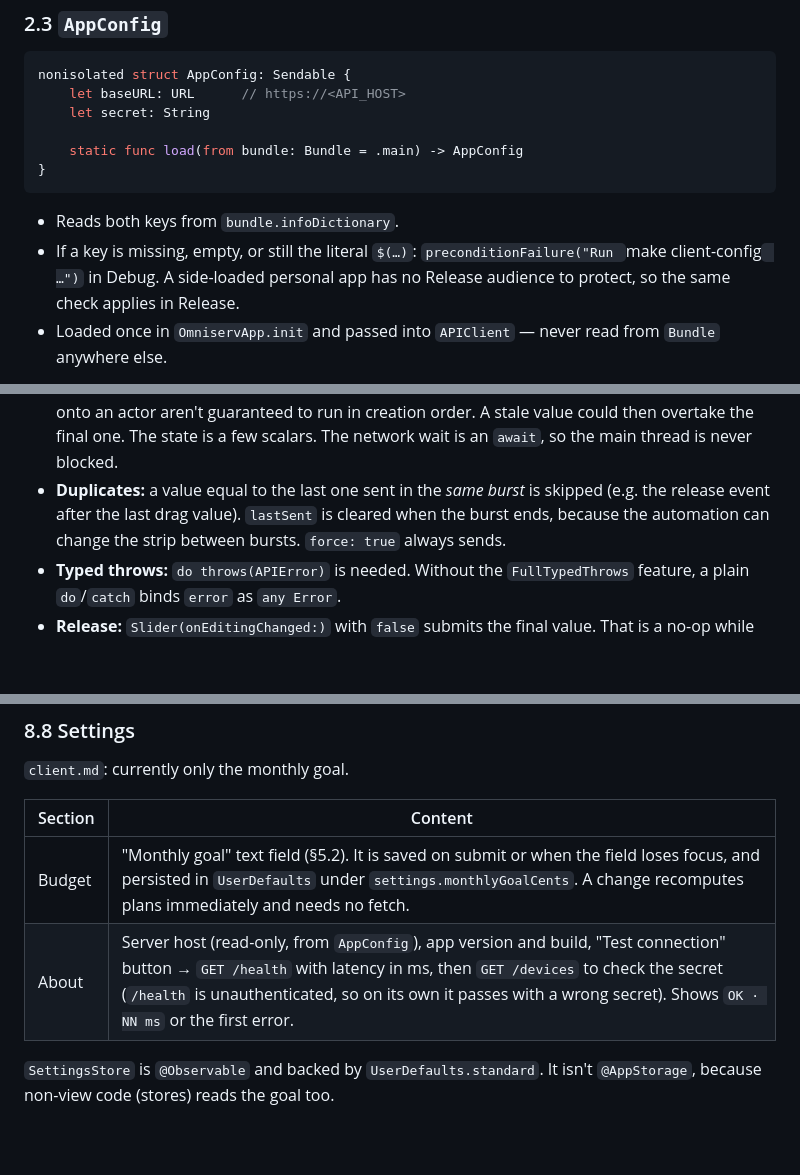
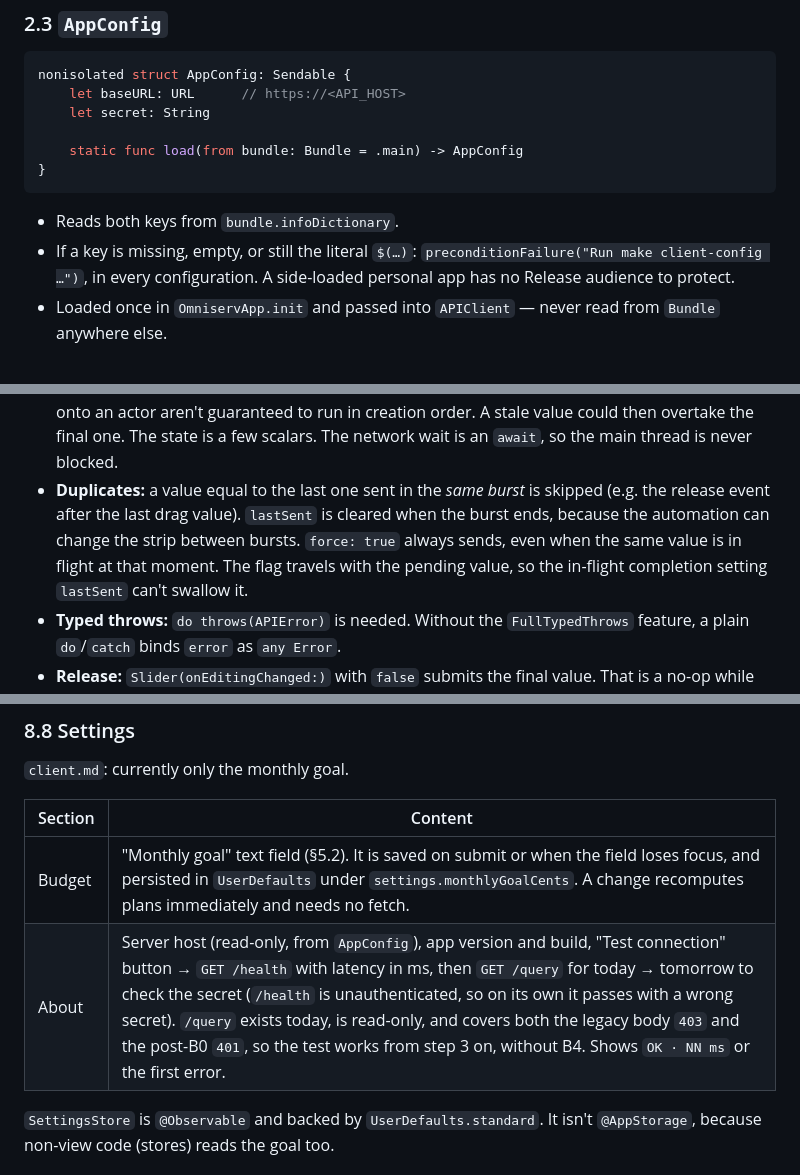
Before and after one commit to omniserv-me/omniserv, a Markdown page: client/design.md, 3 parts joined by grey strips. GitHub-like rendering; blank space fills up the shorter version.

````diff
--- a/client/design.md
+++ b/client/design.md
@@ -144,7 +146,7 @@ nonisolated struct AppConfig: Sendable {
 }
 ```
 - Reads both keys from `bundle.infoDictionary`.
-- If a key is missing, empty, or still the literal `$(…)`: `preconditionFailure("Run `make client-config` …")` in Debug. A side-loaded personal app has no Release audience to protect, so the same check applies in Release.
+- If a key is missing, empty, or still the literal `$(…)`: `preconditionFailure("Run make client-config …")`, in every configuration. A side-loaded personal app has no Release audience to protect.
 - Loaded once in `OmniservApp.init` and passed into `APIClient` — never read from `Bundle` anywhere else.
 
 **Accepted risk** (per `client.md`): the secret is plaintext inside the `.app` bundle on the device and in Xcode's build products. Moving it to the Keychain would not help while it is bundled anyway. It is revisited together with server-side auth (step 11).
@@ -584,7 +596,7 @@ Properties:
 - **Ordering:** strictly sequential, so the strip ends at the last value the user chose.
 - **Only user input submits.** `submit` is called from the slider's `Binding` setter, the power button and the accessibility adjustable action, never from `.onChange(of:)`. The displayed value is also written by code: a store refresh while the user isn't dragging, or a rollback after a failure. An `.onChange` hook would fire on those writes too and send them back to the strip; a rollback would actively re-send the old value. The tile therefore binds the slider to `Binding(get: { displayed }, set: { displayed = $0; sender.submit(Int($0)) })` and assigns `displayed` directly for refreshes and rollbacks.
 - **Why main actor, not an `actor`:** `submit` is synchronous and called directly from the binding setter / `onEditingChanged`, so values are recorded in the order the slider produced them. With an `actor`, every call would need `Task { await sender.submit(v) }`, and unstructured tasks hopping onto an actor aren't guaranteed to run in creation order. A stale value could then overtake the final one. The state is a few scalars. The network wait is an `await`, so the main thread is never blocked.
-- **Duplicates:** a value equal to the last one sent in the *same burst* is skipped (e.g. the release event after the last drag value). `lastSent` is cleared when the burst ends, because the automation can change the strip between bursts. `force: true` always sends.
+- **Duplicates:** a value equal to the last one sent in the *same burst* is skipped (e.g. the release event after the last drag value). `lastSent` is cleared when the burst ends, because the automation can change the strip between bursts. `force: true` always sends, even when the same value is in flight at that moment. The flag travels with the pending value, so the in-flight completion setting `lastSent` can't swallow it.
 - **Typed throws:** `do throws(APIError)` is needed. Without the `FullTypedThrows` feature, a plain `do`/`catch` binds `error` as `any Error`.
 - **Release:** `Slider(onEditingChanged:)` with `false` submits the final value. That is a no-op while the burst is still running. If the burst has already ended, it costs one redundant set, which is idempotent and harmless.
 - **Reconcile:** `onSettled` schedules one `/devices` refresh after 1 s, cancelled if a new submit arrives. It does so on success *and* failure. The tile then reflects what the strip actually reports.
@@ -739,7 +752,7 @@ toolbar: Cancel · Save
 | Section | Content |
 |---|---|
 | Budget | "Monthly goal" text field (§5.2). It is saved on submit or when the field loses focus, and persisted in `UserDefaults` under `settings.monthlyGoalCents`. A change recomputes plans immediately and needs no fetch. |
-| About | Server host (read-only, from `AppConfig`), app version and build, "Test connection" button → `GET /health` with latency in ms, then `GET /devices` to check the secret (`/health` is unauthenticated, so on its own it passes with a wrong secret). Shows `OK · NN ms` or the first error. |
+| About | Server host (read-only, from `AppConfig`), app version and build, "Test connection" button → `GET /health` with latency in ms, then `GET /query` for today → tomorrow to check the secret (`/health` is unauthenticated, so on its own it passes with a wrong secret). `/query` exists today, is read-only, and covers both the legacy body `403` and the post-B0 `401`, so the test works from step 3 on, without B4. Shows `OK · NN ms` or the first error. |
 
 `SettingsStore` is `@Observable` and backed by `UserDefaults.standard`. It isn't `@AppStorage`, because non-view code (stores) reads the goal too.
 
````
Also changed, not shown: other parts of client/design.md (+25 -11 lines), backend.md (+10 -7 lines).
